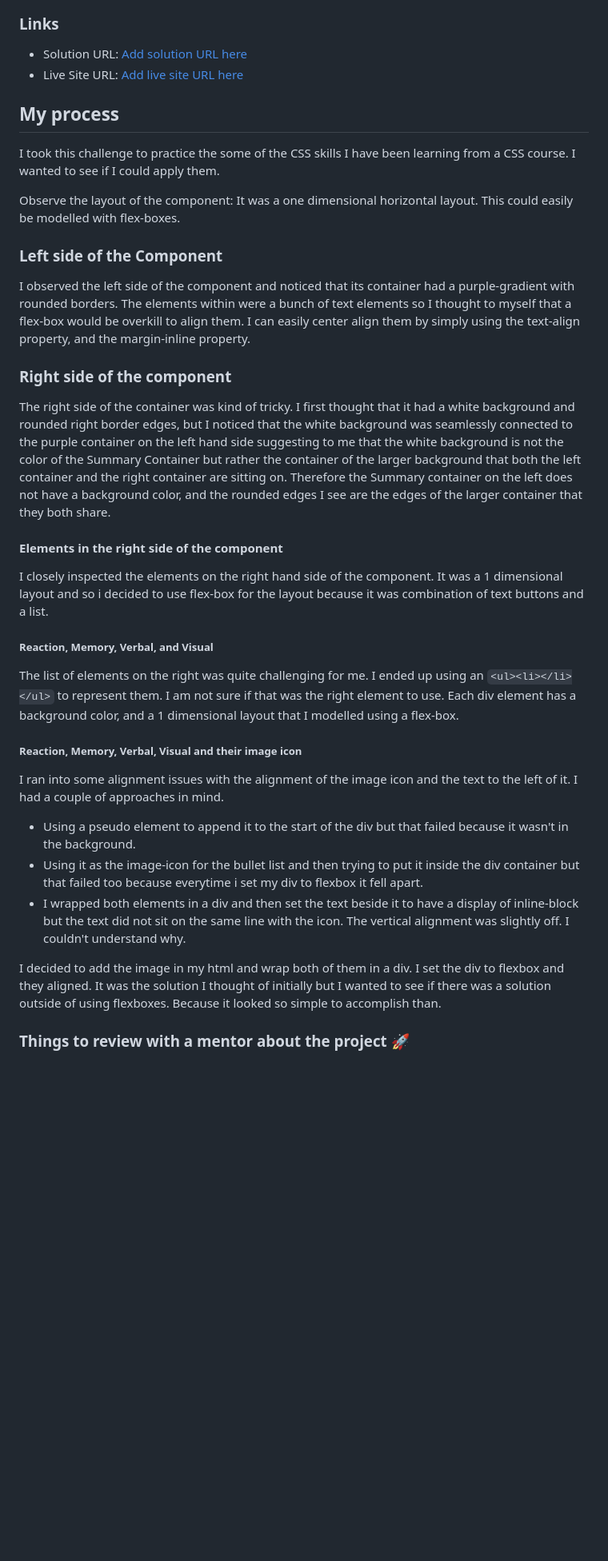
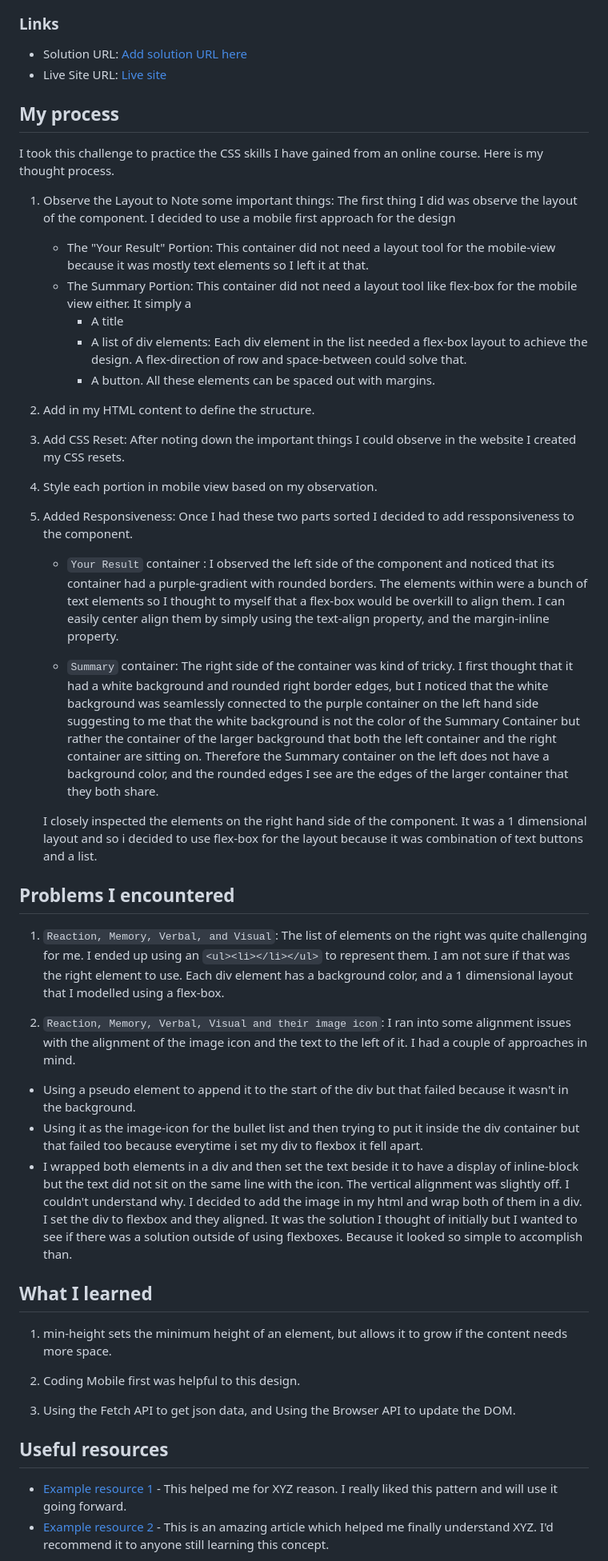
Before and after one commit to fumzy123/results-summary-component, a Markdown page: README.md, the part around the change printed below. Shown: that part at 80% size. GitHub-like rendering; blank space fills up the shorter version.

Commit message:
Updated REAME structure

```diff
--- a/README.md
+++ b/README.md
@@ -34,35 +34,58 @@ Users should be able to:
 
 ### Links
 
-- Solution URL: [Add solution URL here](https://your-solution-url.com)
-- Live Site URL: [Add live site URL here](https://your-live-site-url.com)
+- Solution URL: [Add solution URL here]()
+- Live Site URL: [Live site](https://fumzy123.github.io/results-summary-component/)
+
+
 
 ## My process
+I took this challenge to practice the CSS skills I have gained from an online course. Here is my thought process.
 
-I took this challenge to practice the some of the CSS skills I have been learning
-from a CSS course. I wanted to see if I could apply them.
+1. Observe the Layout to Note some important things: The first thing I did was observe the layout of the component. I decided to use a mobile first approach for the design
+    - The "Your Result" Portion: This container did not need a layout tool for the mobile-view because it was mostly text elements so I left it at that.
+    - The Summary Portion: This container did not need a layout tool like flex-box for the mobile view either. It simply a
+      - A title
+      - A list of div elements: Each div element in the list needed a flex-box layout to achieve the design. A flex-direction of row and space-between could solve that.
+      - A button.
+      All these elements can be spaced out with margins.
 
-Observe the layout of the component: It was a one dimensional horizontal layout. This could easily be modelled with flex-boxes.
+2. Add in my HTML content to define the structure.
 
-### Left side of the Component
-I observed the left side of the component and noticed that its container had a purple-gradient with rounded borders. The elements within were a bunch of text elements so I thought to myself that a flex-box would be overkill to align them. I can easily center align them by simply using the text-align property, and the margin-inline property.
+3. Add CSS Reset: After noting down the important things I could observe in the website I created my CSS resets.
 
-### Right side of the component
-The right side of the container was kind of tricky. I first thought that it had a white background and rounded right border edges, but I noticed that the white background was seamlessly connected to the purple container on the left hand side suggesting to me that the white background is not the color of the Summary Container but rather the container of the larger background that both the left container and the right container are sitting on. Therefore the Summary container on the left does not have a background color, and the rounded edges I see are the edges of the larger container that they both share.
+4. Style each portion in mobile view based on my observation.
 
-#### Elements in the right side of the component
-I closely inspected the elements on the right hand side of the component. It was a 1 dimensional layout and so i decided to use flex-box for the layout because it was combination of text buttons and a list.
+4. Added Responsiveness: Once I had these two parts sorted I decided to add ressponsiveness to the component.
+    -  `Your Result` container : I observed the left side of the component and noticed that its container had a purple-gradient with rounded borders. The elements within were a bunch of text elements so I thought to myself that a flex-box would be overkill to align them. I can easily center align them by simply using the text-align property, and the margin-inline property.
 
-##### Reaction, Memory, Verbal, and Visual
-The list of elements on the right was quite challenging for me. I ended up using an `<ul><li></li></ul>` to represent them. I am not sure if that was the right element to use. Each div element has a background color, and a 1 dimensional layout that I modelled using a flex-box.
+    - `Summary` container: The right side of the container was kind of tricky. I first thought that it had a white background and rounded right border edges, but I noticed that the white background was seamlessly connected to the purple container on the left hand side suggesting to me that the white background is not the color of the Summary Container but rather the container of the larger background that both the left container and the right container are sitting on. Therefore the Summary container on the left does not have a background color, and the rounded edges I see are the edges of the larger container that they both share.
 
-##### Reaction, Memory, Verbal, Visual and their image icon
-I ran into some alignment issues with the alignment of the image icon and the text to the left of it. I had a couple of approaches in mind.
+    I closely inspected the elements on the right hand side of the component. It was a 1 dimensional layout and so i decided to use flex-box for the layout because it was combination of text buttons and a list.
+
+
+## Problems I encountered
+
+1. `Reaction, Memory, Verbal, and Visual`: The list of elements on the right was quite challenging for me. I ended up using an `<ul><li></li></ul>` to represent them. I am not sure if that was the right element to use. Each div element has a background color, and a 1 dimensional layout that I modelled using a flex-box.
+
+2. `Reaction, Memory, Verbal, Visual and their image icon`: I ran into some alignment issues with the alignment of the image icon and the text to the left of it. I had a couple of approaches in mind.
   - Using a pseudo element to append it to the start of the div but that failed because it wasn't in the background.
   - Using it as the image-icon for the bullet list and then trying to put it inside the div container but that failed too because everytime i set my div to flexbox it fell apart.
   - I wrapped both elements in a div and then set the text beside it to have a display of inline-block but the text did not sit on the same line with the icon. The vertical alignment was slightly off. I couldn't understand why.
-
-I decided to add the image in my html and wrap both of them in a div. I set the div to flexbox and they aligned. It was the solution I thought of initially but I wanted to see if there was a solution outside of using flexboxes. Because it looked so simple to accomplish than.
+  I decided to add the image in my html and wrap both of them in a div. I set the div to flexbox and they aligned. It was the solution I thought of initially but I wanted to see if there was a solution outside of using flexboxes. Because it looked so simple to accomplish than.
 
 
-### Things to review with a mentor about the project 🚀
+## What I learned
+
+ 1. min-height sets the minimum height of an element, but allows it to grow if the content needs more space.
+
+ 2. Coding Mobile first was helpful to this design.
+
+ 3. Using the Fetch API to get json data, and Using the Browser API to update the DOM.
+
+
+ ## Useful resources
+
+- [Example resource 1](https://www.example.com) - This helped me for XYZ reason. I really liked this pattern and will use it going forward.
+- [Example resource 2](https://www.example.com) - This is an amazing article which helped me finally understand XYZ. I'd recommend it to anyone still learning this concept.
+
```
Also changed, not shown: other parts of README.md (+45 -60 lines), assets/images/mobile-view-solution-screenshot.png (added).
